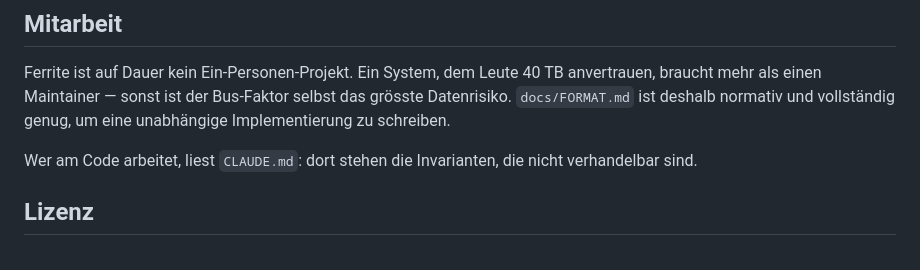
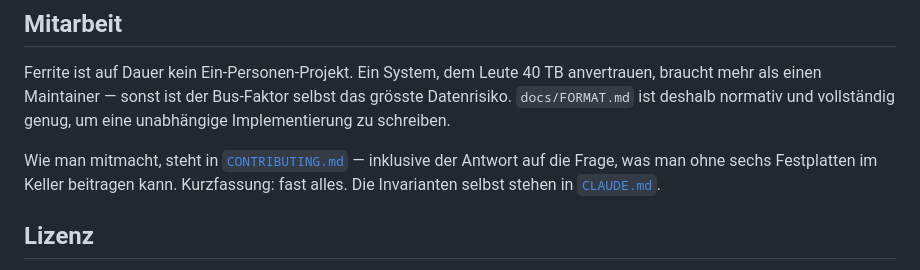
Before and after one commit to jeremygubler/ferrite, a Markdown page: README.md, the part around the change. Drawn GitHub-style.

```diff
--- a/README.md
+++ b/README.md
@@ -133,8 +133,10 @@ anvertrauen, braucht mehr als einen Maintainer — sonst ist der Bus-Faktor
 selbst das grösste Datenrisiko. `docs/FORMAT.md` ist deshalb normativ und
 vollständig genug, um eine unabhängige Implementierung zu schreiben.
 
-Wer am Code arbeitet, liest `CLAUDE.md`: dort stehen die Invarianten, die nicht
-verhandelbar sind.
+Wie man mitmacht, steht in [`CONTRIBUTING.md`](CONTRIBUTING.md) — inklusive der
+Antwort auf die Frage, was man ohne sechs Festplatten im Keller beitragen kann.
+Kurzfassung: fast alles. Die Invarianten selbst stehen in
+[`CLAUDE.md`](CLAUDE.md).
 
 ## Lizenz
 
```
Also changed, not shown: CONTRIBUTING.md (added, +161 -0 lines).
